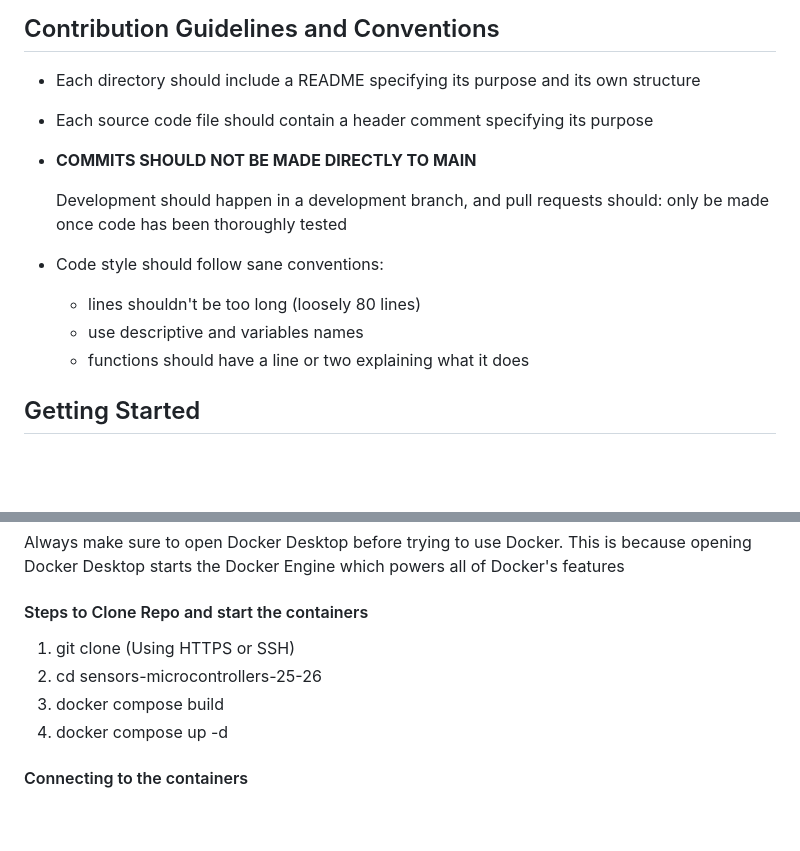
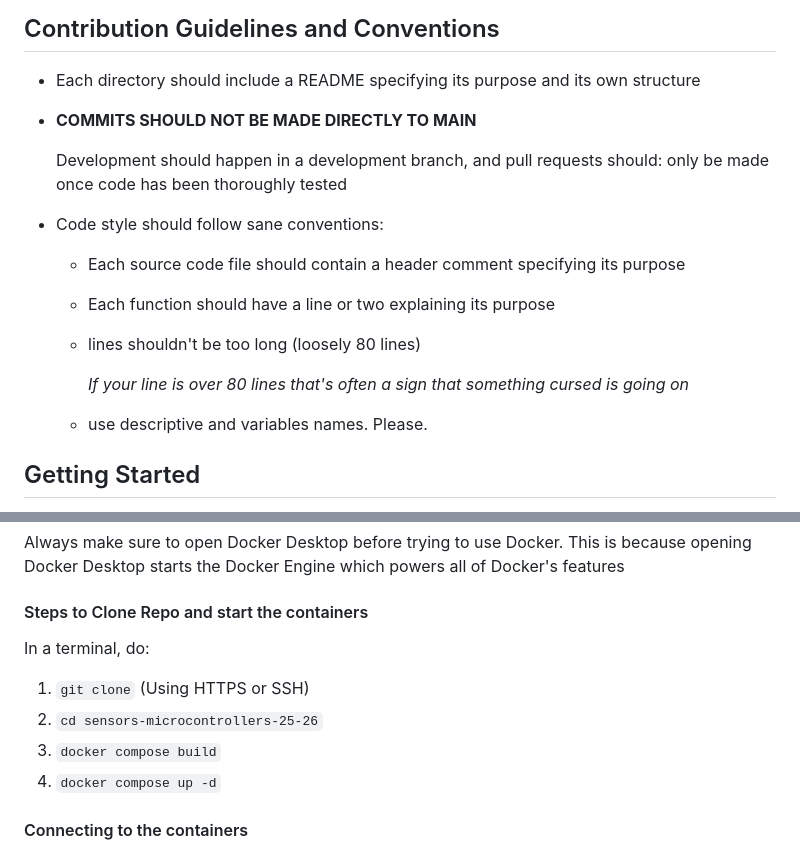
Before and after one commit to TER-Sensors-and-Microcontrollers/sensors-microcontrollers-25-26, a Markdown page: README.md, 2 parts joined by grey strips. Rendered like a GitHub page; folded sections open; blank space fills up the shorter version.

Commit message:
More README typos fixed

```diff
--- a/README.md
+++ b/README.md
@@ -29,16 +29,20 @@ The current directory structure of this repository is:
 ## Contribution Guidelines and Conventions
 * Each directory should include a README specifying its purpose and
   its own structure
-* Each source code file should contain a header comment specifying its purpose
 * **COMMITS SHOULD NOT BE MADE DIRECTLY TO MAIN**
 
   Development should happen in a development branch, and pull requests should:
   only be made once code has been thoroughly tested
 
 * Code style should follow sane conventions:
+  * Each source code file should contain a header comment specifying its purpose
+  * Each function should have a line or two explaining its purpose
   * lines shouldn't be too long (loosely 80 lines)
-  * use descriptive and variables names
-  * functions should have a line or two explaining what it does
+
+    *If your line is over 80 lines that's often a sign that something cursed
+    is going on*
+
+  * use descriptive and variables names. Please.
 
 ## Getting Started
 There are a number of tools we use for the sake of development.
@@ -63,10 +67,11 @@ and `houston/`, respectively).
 Always make sure to open Docker Desktop before trying to use Docker. This is because opening Docker Desktop starts the Docker Engine which powers all of Docker's features
 
 #### Steps to Clone Repo and start the containers
-1. git clone (Using HTTPS or SSH)
-2. cd sensors-microcontrollers-25-26
-3. docker compose build
-4. docker compose up -d
+In a terminal, do:
+1. `git clone` (Using HTTPS or SSH)
+2. `cd sensors-microcontrollers-25-26`
+3. `docker compose build`
+4. `docker compose up -d`
 
 #### Connecting to the containers
 We have 2 containers that we will use for development houston-dev and onboard-rpi-dev and we have a few ways of accessing them once they are running
```
Also changed, not shown: other parts of README.md (+1 -1 lines).
